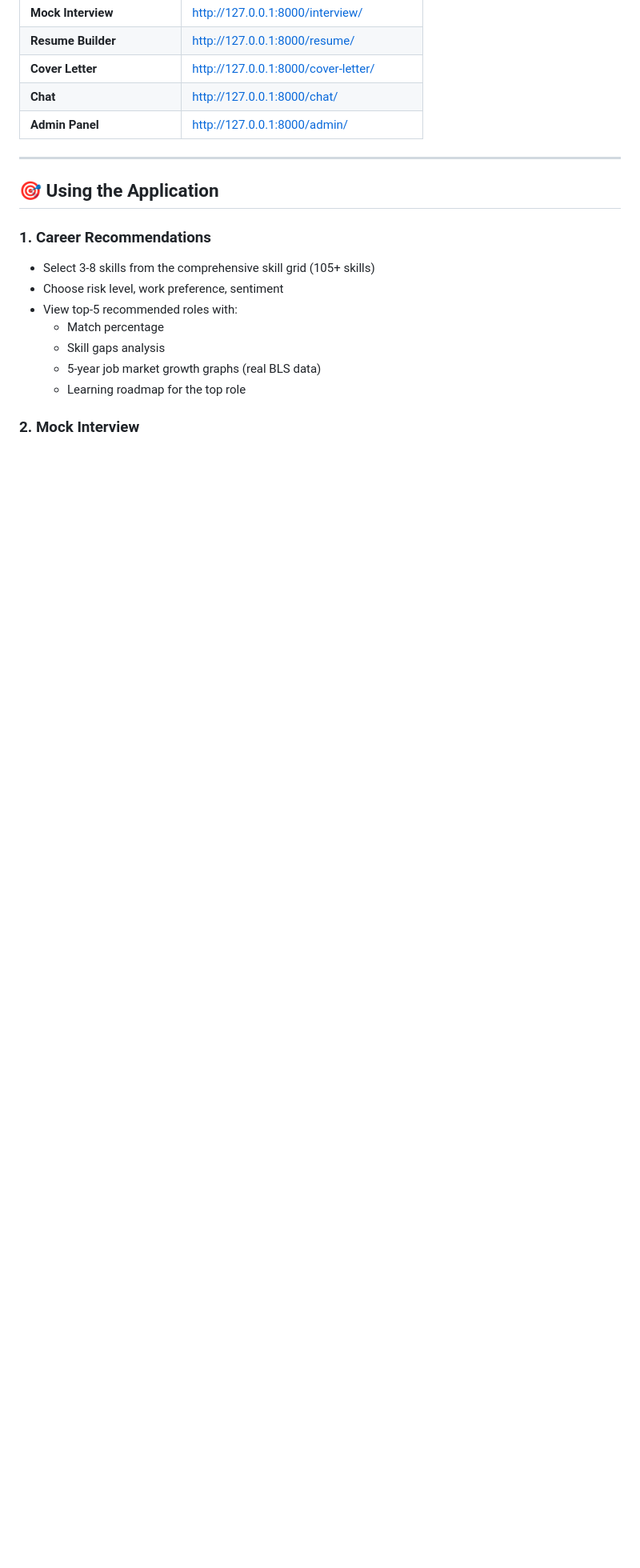
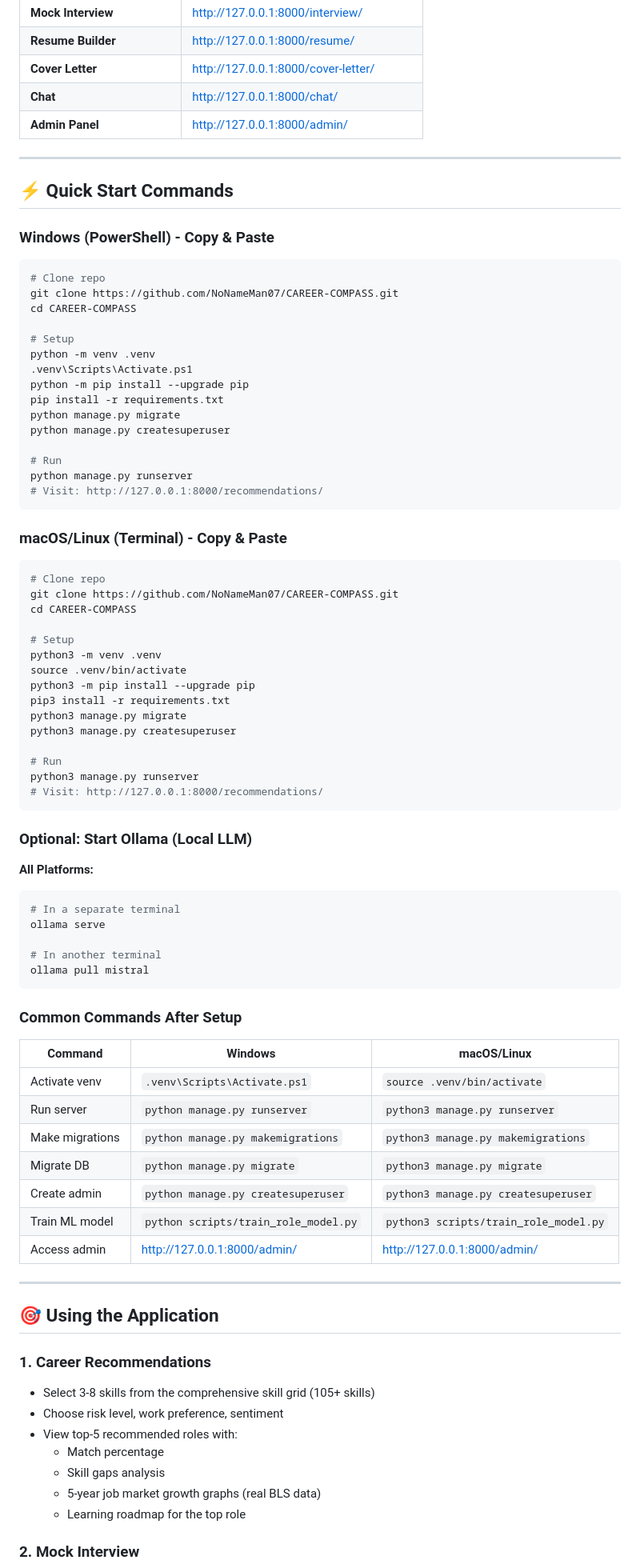
Before and after one commit to NoNameMan07/CAREER-COMPASS, a Markdown page: README.md, the part around the change. Shown at 80% size. GitHub-like rendering; blank space fills up the shorter version.

Commit message:
Add Quick Start Commands section with ready-to-copy commands for Windows and macOS/Linux

````diff
--- a/README.md
+++ b/README.md
@@ -281,6 +281,73 @@ Open your browser and navigate to:
 | **Cover Letter** | http://127.0.0.1:8000/cover-letter/ |
 | **Chat** | http://127.0.0.1:8000/chat/ |
 | **Admin Panel** | http://127.0.0.1:8000/admin/ |
+
+---
+
+## ⚡ Quick Start Commands
+
+### **Windows (PowerShell) - Copy & Paste**
+
+```powershell
+# Clone repo
+git clone https://github.com/NoNameMan07/CAREER-COMPASS.git
+cd CAREER-COMPASS
+
+# Setup
+python -m venv .venv
+.venv\Scripts\Activate.ps1
+python -m pip install --upgrade pip
+pip install -r requirements.txt
+python manage.py migrate
+python manage.py createsuperuser
+
+# Run
+python manage.py runserver
+# Visit: http://127.0.0.1:8000/recommendations/
+```
+
+### **macOS/Linux (Terminal) - Copy & Paste**
+
+```bash
+# Clone repo
+git clone https://github.com/NoNameMan07/CAREER-COMPASS.git
+cd CAREER-COMPASS
+
+# Setup
+python3 -m venv .venv
+source .venv/bin/activate
+python3 -m pip install --upgrade pip
+pip3 install -r requirements.txt
+python3 manage.py migrate
+python3 manage.py createsuperuser
+
+# Run
+python3 manage.py runserver
+# Visit: http://127.0.0.1:8000/recommendations/
+```
+
+### **Optional: Start Ollama (Local LLM)**
+
+**All Platforms:**
+```bash
+# In a separate terminal
+ollama serve
+
+# In another terminal
+ollama pull mistral
+```
+
+### **Common Commands After Setup**
+
+| Command | Windows | macOS/Linux |
+|---------|---------|------------|
+| Activate venv | `.venv\Scripts\Activate.ps1` | `source .venv/bin/activate` |
+| Run server | `python manage.py runserver` | `python3 manage.py runserver` |
+| Make migrations | `python manage.py makemigrations` | `python3 manage.py makemigrations` |
+| Migrate DB | `python manage.py migrate` | `python3 manage.py migrate` |
+| Create admin | `python manage.py createsuperuser` | `python3 manage.py createsuperuser` |
+| Train ML model | `python scripts/train_role_model.py` | `python3 scripts/train_role_model.py` |
+| Access admin | http://127.0.0.1:8000/admin/ | http://127.0.0.1:8000/admin/ |
 
 ---
 
````
